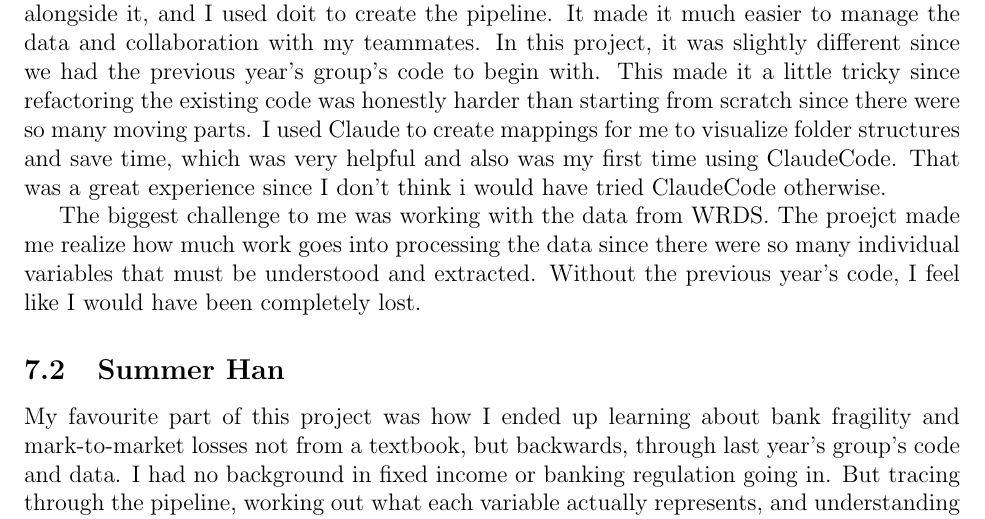
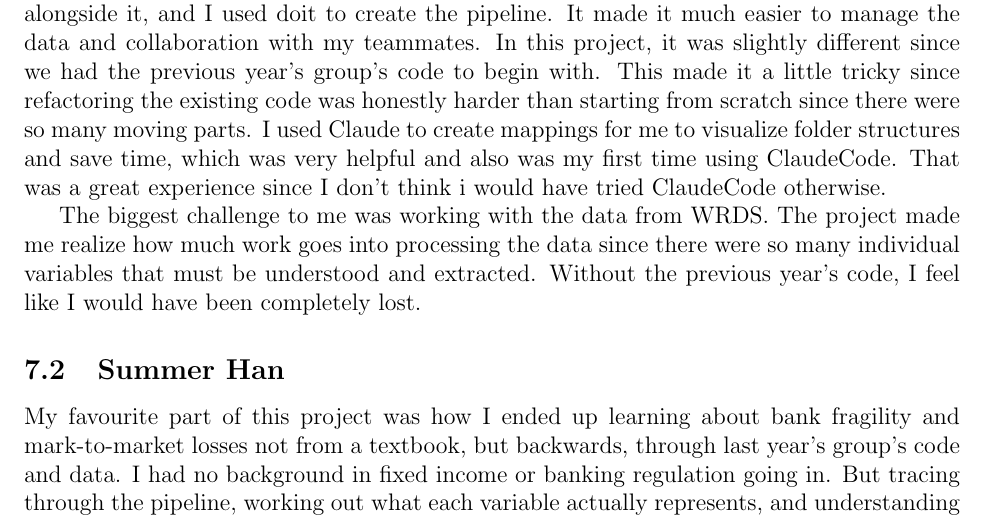
Before and after one commit to hangoeun16/p08_jiang_et_al_2024, a LaTeX paper (reports/main.tex): part of page 14 of 15, cut so that both start at the same text. Compiled offline with pdfLaTeX.

Commit message:
spelling correction

```diff
--- a/reports/main.tex
+++ b/reports/main.tex
@@ -300,7 +300,7 @@ collaboration with my teammates. In this project, it was slightly different sinc
 existing code was honestly harder than starting from scratch since there were so many moving parts. I used Claude to create mappings for me to visualize folder structures and save time, which was
 very helpful and also was my first time using ClaudeCode. That was a great experience since I don't think i would have tried ClaudeCode otherwise.
 
-The biggest challenge to me was working with the data from WRDS. The proejct made me realize how much work goes into processing the data since there were so many individual variables that must
+The biggest challenge to me was working with the data from WRDS. The project made me realize how much work goes into processing the data since there were so many individual variables that must
 be understood and extracted. Without the previous year's code, I feel like I would have been completely lost.
 
 
```
